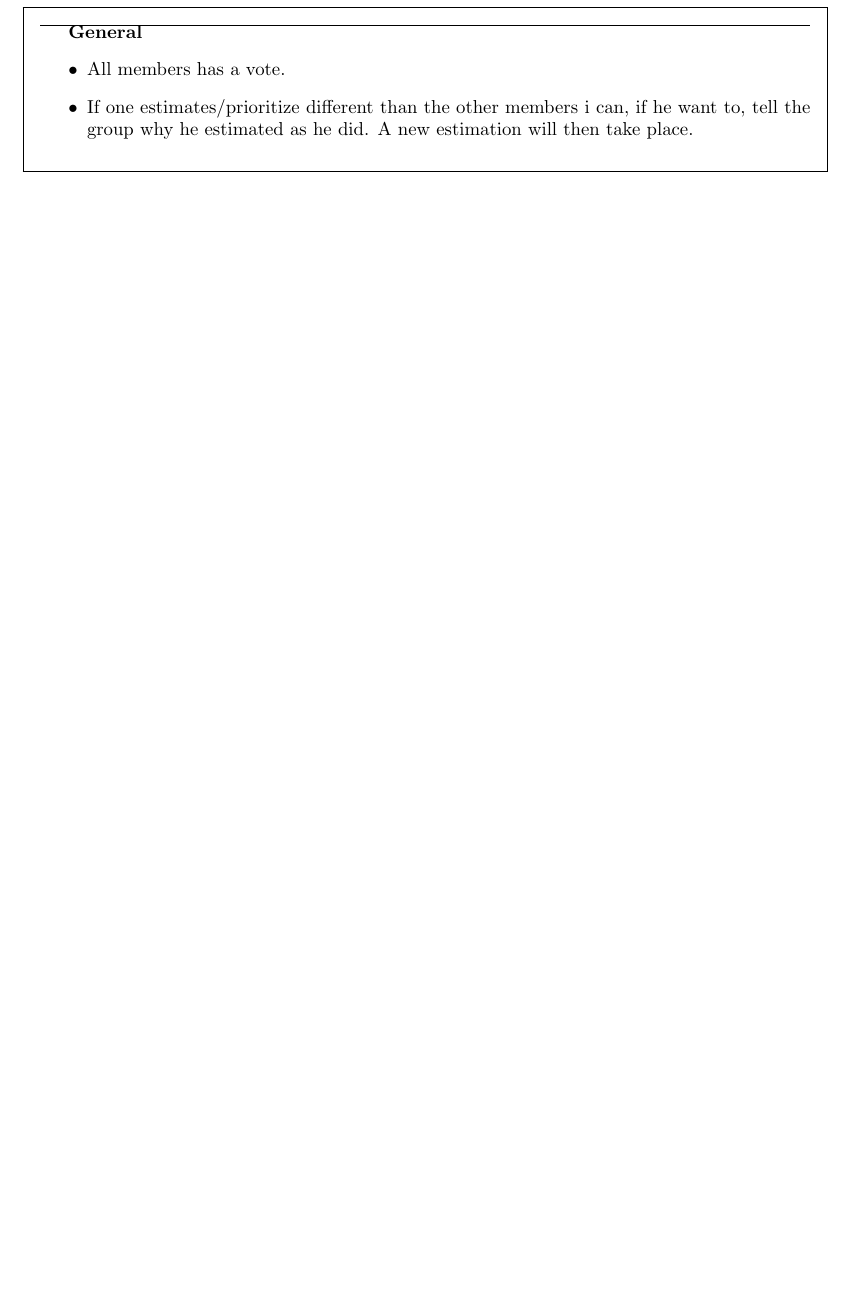
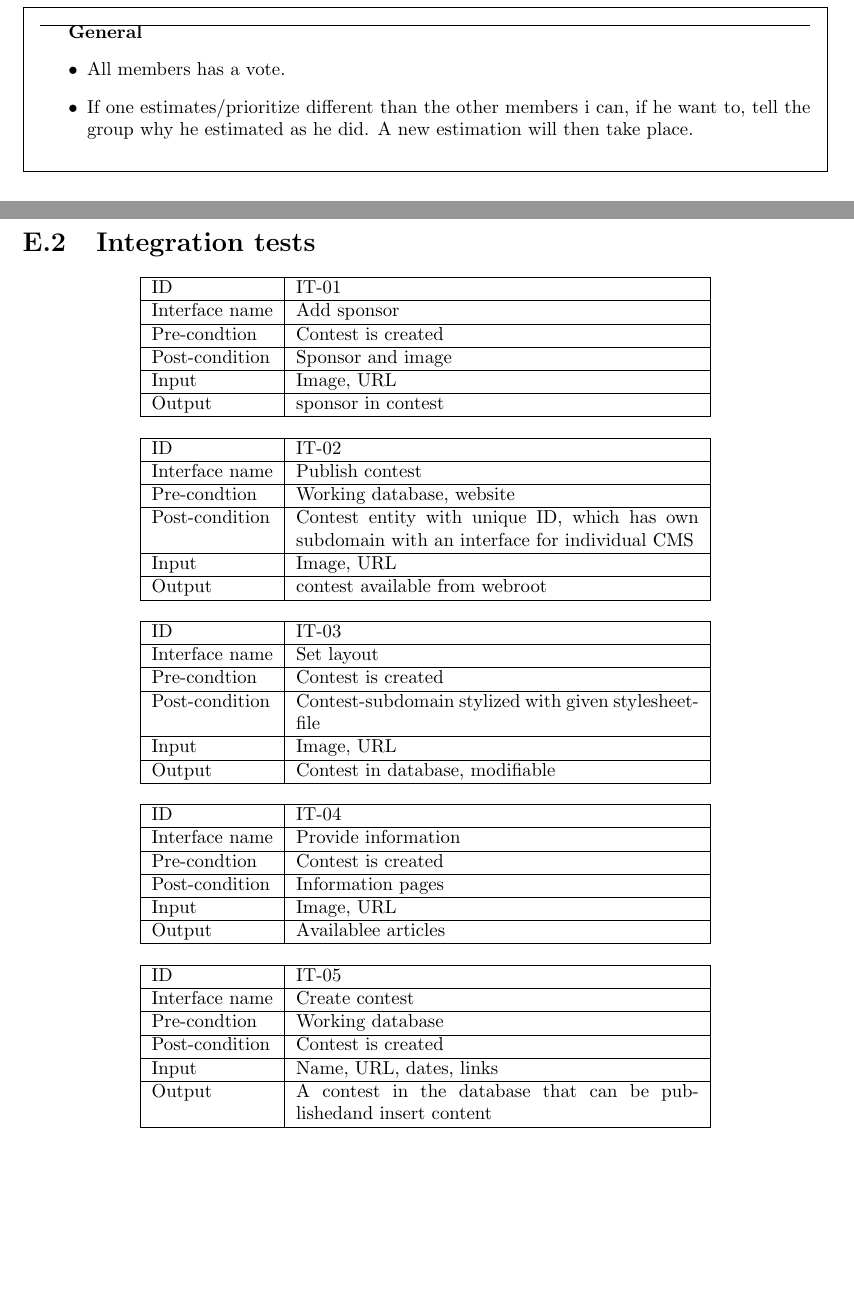
Before and after one commit to andsild/IT2901Rapport, a LaTeX thesis (report/report.tex, which reads report/src/integration_test.tex): part of page 88 of 88 before the commit and two parts of pages 88 and 89 of 91 after it, the two joined at a grey line, cut so that both start at the same text, the shorter picture padded with empty space. Compiled offline with pdfLaTeX.

Commit message:
added integration tests

```diff
--- /dev/null
+++ b/report/src/integration_test.tex
@@ -0,0 +1,64 @@
+\section{Integration tests}
+
+\begin{center}
+\begin{tabular}{|l|p{.5\textwidth}|}
+\hline
+ID & IT-01\\\hline
+Interface name & Add sponsor\\\hline
+Pre-condtion & Contest is created\\\hline
+Post-condition & Sponsor and image\\\hline
+Input & Image, URL\\\hline
+Output & sponsor in contest\\\hline
+\end{tabular}
+\end{center}
+
+\begin{center}
+\begin{tabular}{|l|p{.5\textwidth}|}
+\hline
+ID & IT-02\\\hline
+Interface name & Publish contest\\\hline
+Pre-condtion & Working database, website\\\hline
+Post-condition & Contest entity with unique ID, which has own subdomain with an
+    interface for
+individual CMS\\\hline Input &
+Image, URL\\\hline Output &
+contest available from webroot\\\hline
+\end{tabular}
+\end{center}
+
+\begin{center}
+\begin{tabular}{|l|p{.5\textwidth}|}
+\hline
+ID & IT-03\\\hline
+Interface name & Set layout\\\hline
+Pre-condtion & Contest is created\\\hline
+Post-condition & Contest-subdomain stylized with given stylesheetfile\\\hline
+Input & Image, URL\\\hline
+Output & Contest in database, modifiable\\\hline
+\end{tabular}
+\end{center}
+
+\begin{center}
+\begin{tabular}{|l|p{.5\textwidth}|}
+\hline
+ID & IT-04\\\hline
+Interface name & Provide information\\\hline
+Pre-condtion & Contest is created\\\hline
+Post-condition & Information pages\\\hline
+Input & Image, URL\\\hline
+Output & Availablee articles\\\hline
+\end{tabular}
+\end{center}
+
+\begin{center}
+\begin{tabular}{|l|p{.5\textwidth}|}
+\hline
+ID & IT-05\\\hline
+Interface name & Create contest\\\hline
+Pre-condtion & Working database\\\hline
+Post-condition & Contest is created\\\hline
+Input & Name, URL, dates, links\\\hline
+Output & A contest in the database that can be publishedand insert
+content\\\hline
+\end{tabular}
+\end{center}
@@ -0,0 +79 @@
+\end{center}
```
Also changed, not shown: report/report.tex (+1 -0 lines), report/src/integration_test.tex (118 more changed lines), 1 other file.
